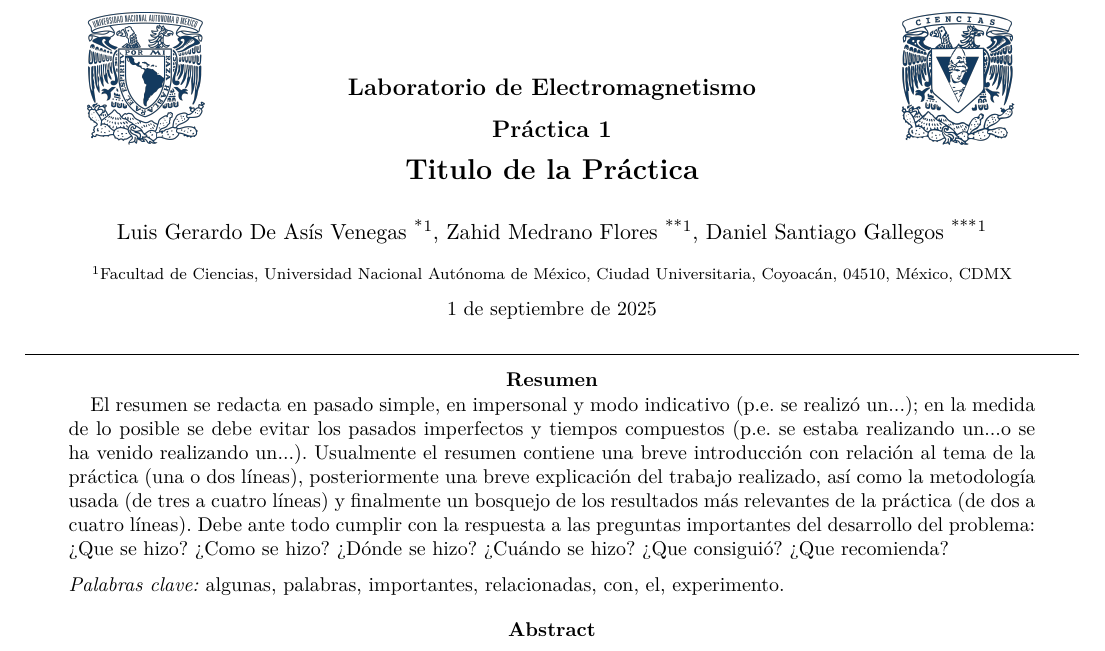
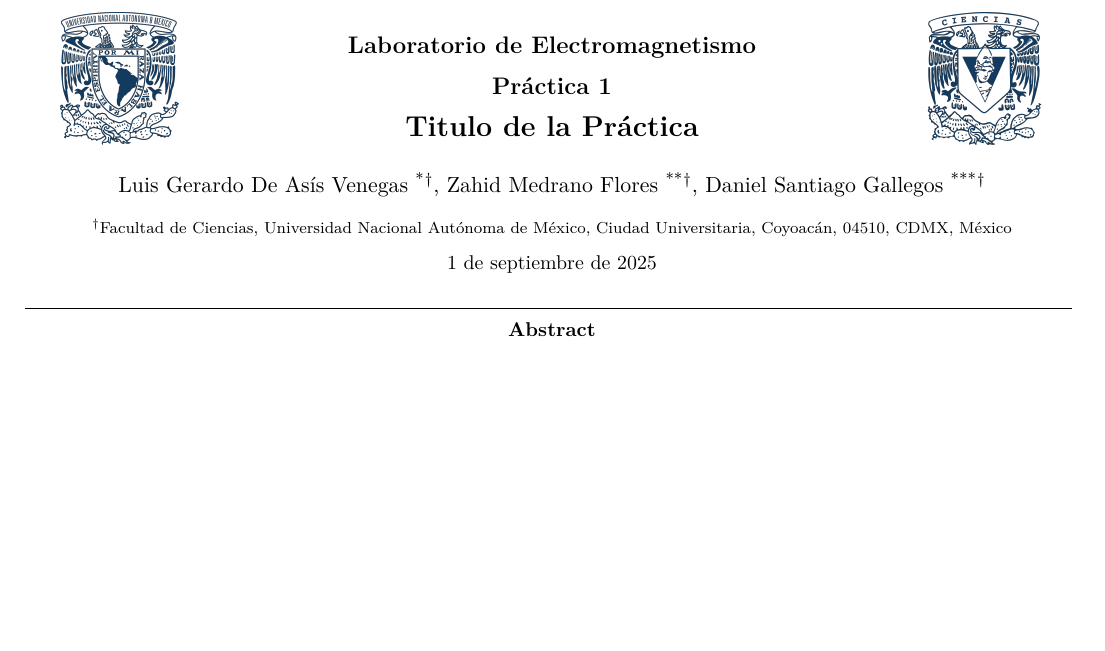
Before and after one commit to zamef/PlantillaElectro, a LaTeX document (main.tex, which reads replab.cls): part of page 1 of 3, cut so that both start at the same text, the shorter picture padded with empty space. Compiled offline with pdfLaTeX.

Commit message:
plantilla

```diff
--- a/main.tex
+++ b/main.tex
@@ -8,11 +8,11 @@
 \date{\today}                                   % Fecha
 
 % --- Autores ---
-\author[1]{Luis Gerardo De Asís Venegas \thanks{LuisDeAsisV@ciencias.unam.mx}}
-\author[1]{Zahid Medrano Flores \thanks{zahidmedrano@ciencias.unam.mx}}
-\author[1]{Daniel Santiago Gallegos \thanks{daniel\_santiago07@ciencias.unam.mx}}
+\author[$\dagger$]{Luis Gerardo De Asís Venegas \thanks{LuisDeAsisV@ciencias.unam.mx}}
+\author[$\dagger$]{Zahid Medrano Flores \thanks{zahidmedrano@ciencias.unam.mx}}
+\author[$\dagger$]{Daniel Santiago Gallegos \thanks{daniel\_santiago07@ciencias.unam.mx}}
 
-\affil[1]{Facultad de Ciencias, Universidad Nacional Autónoma de México, Ciudad Universitaria, Coyoacán, 04510, México, CDMX}
+\affil[$\dagger$]{Facultad de Ciencias, Universidad Nacional Autónoma de México, Ciudad Universitaria, Coyoacán, 04510, CDMX, México}
 
 \setlength{\columnsep}{14pt}
 
@@ -35,31 +35,19 @@
     \begin{center}
         \maketitle
         \hrulefill
-        \vspace{-5pt}
-            \begin{onecolabstract}
-
-                \vspace{-12pt}
-
-                El resumen se redacta en pasado simple, en impersonal y modo indicativo (p.e. se realizó un...); en la medida de lo posible se debe evitar los pasados imperfectos y tiempos compuestos (p.e. se estaba realizando un...o se ha venido realizando un...). Usualmente el resumen contiene una breve introducción con relación al tema de la práctica (una o dos líneas), posteriormente una breve explicación del trabajo realizado, así como la metodología usada (de tres a cuatro líneas) y finalmente un bosquejo de los resultados más relevantes de la práctica (de dos a cuatro líneas). Debe ante todo cumplir con la respuesta a las preguntas importantes del desarrollo del problema: ¿Que se hizo? ¿Como se hizo? ¿Dónde se hizo? ¿Cuándo se hizo? ¿Que consiguió? ¿Que recomienda?
-
-                \medskip
-
-                \noindent\textit{Palabras clave:} algunas, palabras, importantes, relacionadas, con, el, experimento.
-            \end{onecolabstract}
-
-        \vspace{-10pt}
-
+        \vspace{-7pt}
             \selectlanguage{english}
             \begin{onecolabstract}
-
-                \vspace{-12pt}
+                \vspace{-5pt}
 
                 The summary is written in the simple past, in the impersonal and indicative mood...
 
                 \medskip
 
                 \noindent\textit{Keywords:} some, important, words, related, to, the, experiment.
+
                 \end{onecolabstract}
+        \vspace{-9pt}
         \hrulefill
         \vspace{-5pt}
     \end{center}
--- a/replab.cls
+++ b/replab.cls
@@ -1,12 +1,12 @@
 \NeedsTeXFormat{LaTeX2e}
-\ProvidesClass{replab}[2022/12/20 v1.0]
+\ProvidesClass{replab}[]
 
 % --- Configuración básica ---
 
 \LoadClass[11pt, letterpaper, twoside, twocolumn]{article}
 
 % Configuración de idioma
-\RequirePackage[english, spanish, mexico, es-noitemize, es-noindentfirst, ]{babel}
+\RequirePackage[english, spanish, mexico, es-noitemize, es-noindentfirst]{babel}
 
 % Matemáticas avanzadas
 \RequirePackage[tbtags]{mathtools}% Funciones matemáticas avanzadas (carga amsmath internamente)
@@ -43,7 +43,7 @@
 % Bibliografía
 \RequirePackage[backend=biber,bibstyle=ieee,citestyle=numeric-comp,sorting=none]{biblatex}
 \RequirePackage[style=mexican]{csquotes}
-\usepackage{authblk}
+\RequirePackage{authblk}
 \renewcommand\Authand{, }
 \renewcommand\Authands{, }
 \renewcommand{\Affilfont}{\scriptsize}
```
Also changed, not shown: main.pdf, replab.cls (15 more changed lines).
